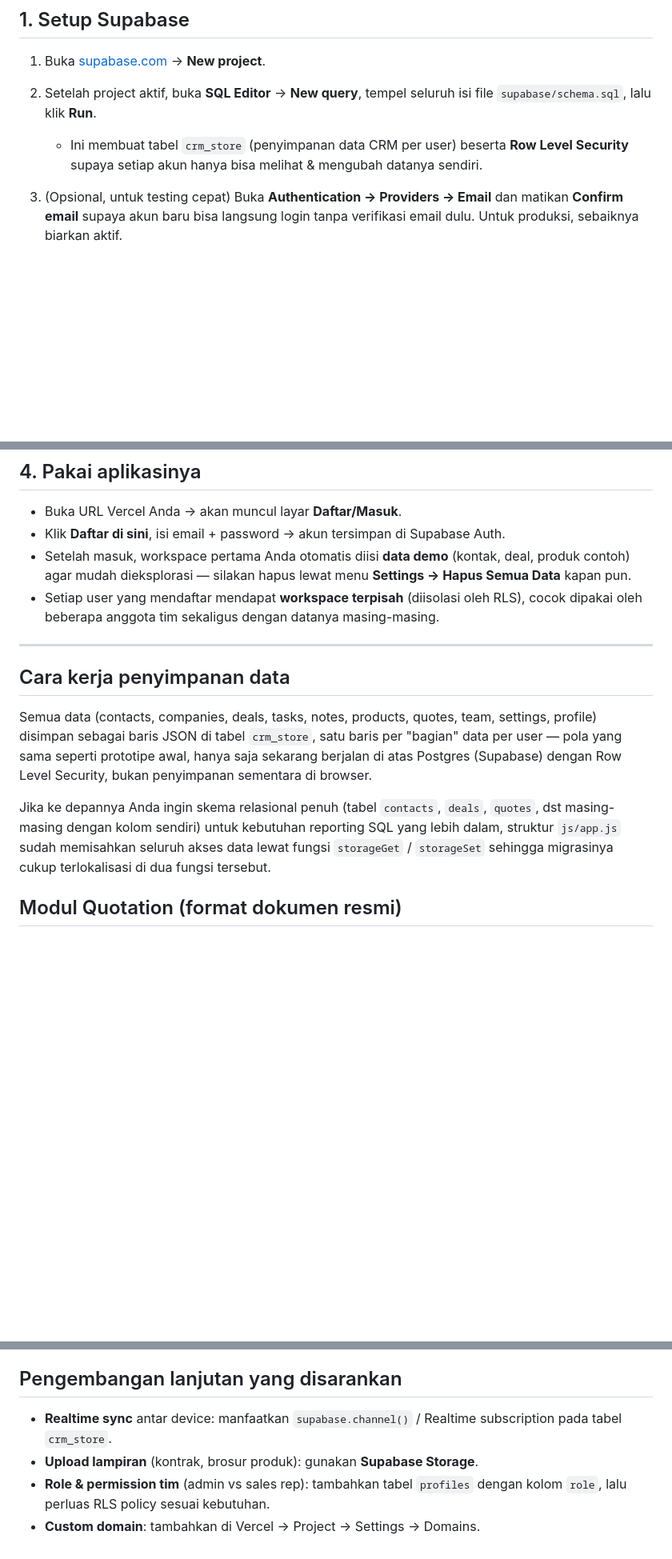
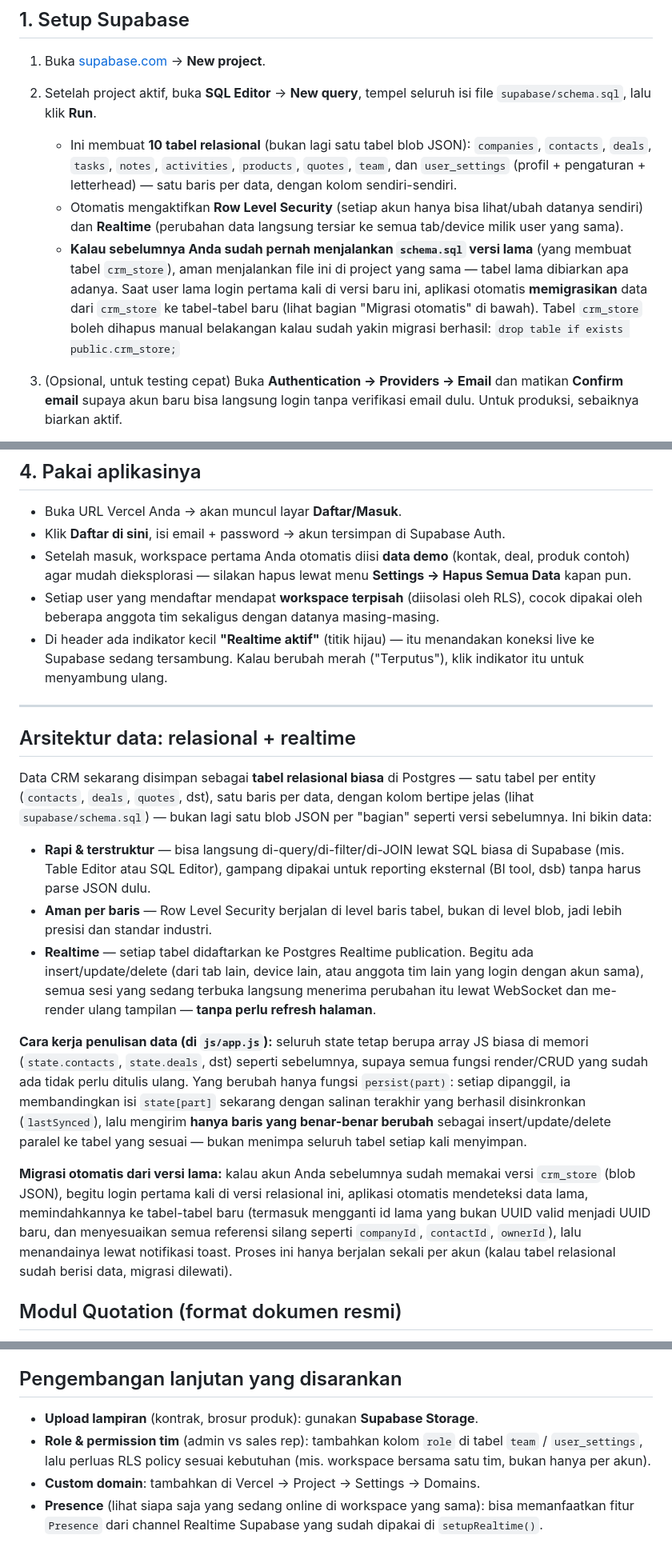
Before and after one commit to purwokomanual-svg/MyPortal, a Markdown page: README.md, 3 parts joined by grey strips. Shown at 80% size. Drawn GitHub-style; blank space fills up the shorter version.

Commit message:
Revise README for new relational data architecture
Updated the README to reflect changes in the data architecture, highlighting the transition from a single JSON blob to a relational database structure with multiple tables. Added details on Row Level Security, automatic data migration, and real-time capabilities.

```diff
--- a/README.md
+++ b/README.md
@@ -30,9 +30,20 @@ static site.
 1. Buka [supabase.com](https://supabase.com) → **New project**.
 2. Setelah project aktif, buka **SQL Editor** → **New query**, tempel seluruh
    isi file `supabase/schema.sql`, lalu klik **Run**.
-   - Ini membuat tabel `crm_store` (penyimpanan data CRM per user) beserta
-     **Row Level Security** supaya setiap akun hanya bisa melihat & mengubah
-     datanya sendiri.
+   - Ini membuat **10 tabel relasional** (bukan lagi satu tabel blob JSON):
+     `companies`, `contacts`, `deals`, `tasks`, `notes`, `activities`,
+     `products`, `quotes`, `team`, dan `user_settings` (profil + pengaturan +
+     letterhead) — satu baris per data, dengan kolom sendiri-sendiri.
+   - Otomatis mengaktifkan **Row Level Security** (setiap akun hanya bisa
+     lihat/ubah datanya sendiri) dan **Realtime** (perubahan data langsung
+     tersiar ke semua tab/device milik user yang sama).
+   - **Kalau sebelumnya Anda sudah pernah menjalankan `schema.sql` versi
+     lama** (yang membuat tabel `crm_store`), aman menjalankan file ini di
+     project yang sama — tabel lama dibiarkan apa adanya. Saat user lama
+     login pertama kali di versi baru ini, aplikasi otomatis **memigrasikan**
+     data dari `crm_store` ke tabel-tabel baru (lihat bagian "Migrasi
+     otomatis" di bawah). Tabel `crm_store` boleh dihapus manual belakangan
+     kalau sudah yakin migrasi berhasil: `drop table if exists public.crm_store;`
 3. (Opsional, untuk testing cepat) Buka **Authentication → Providers → Email**
    dan matikan **Confirm email** supaya akun baru bisa langsung login tanpa
    verifikasi email dulu. Untuk produksi, sebaiknya biarkan aktif.
@@ -88,22 +99,47 @@ Setiap kali Anda `git push` ke branch `main`, Vercel otomatis re-deploy.
   **Settings → Hapus Semua Data** kapan pun.
 - Setiap user yang mendaftar mendapat **workspace terpisah** (diisolasi oleh RLS),
   cocok dipakai oleh beberapa anggota tim sekaligus dengan datanya masing-masing.
+- Di header ada indikator kecil **"Realtime aktif"** (titik hijau) — itu
+  menandakan koneksi live ke Supabase sedang tersambung. Kalau berubah merah
+  ("Terputus"), klik indikator itu untuk menyambung ulang.
 
 ---
 
-## Cara kerja penyimpanan data
+## Arsitektur data: relasional + realtime
 
-Semua data (contacts, companies, deals, tasks, notes, products, quotes, team,
-settings, profile) disimpan sebagai baris JSON di tabel `crm_store`, satu baris
-per "bagian" data per user — pola yang sama seperti prototipe awal, hanya saja
-sekarang berjalan di atas Postgres (Supabase) dengan Row Level Security,
-bukan penyimpanan sementara di browser.
+Data CRM sekarang disimpan sebagai **tabel relasional biasa** di Postgres —
+satu tabel per entity (`contacts`, `deals`, `quotes`, dst), satu baris per
+data, dengan kolom bertipe jelas (lihat `supabase/schema.sql`) — bukan lagi
+satu blob JSON per "bagian" seperti versi sebelumnya. Ini bikin data:
 
-Jika ke depannya Anda ingin skema relasional penuh (tabel `contacts`, `deals`,
-`quotes`, dst masing-masing dengan kolom sendiri) untuk kebutuhan reporting SQL
-yang lebih dalam, struktur `js/app.js` sudah memisahkan seluruh akses data lewat
-fungsi `storageGet` / `storageSet` sehingga migrasinya cukup terlokalisasi di
-dua fungsi tersebut.
+- **Rapi & terstruktur** — bisa langsung di-query/di-filter/di-JOIN lewat SQL
+  biasa di Supabase (mis. Table Editor atau SQL Editor), gampang dipakai untuk
+  reporting eksternal (BI tool, dsb) tanpa harus parse JSON dulu.
+- **Aman per baris** — Row Level Security berjalan di level baris tabel, bukan
+  di level blob, jadi lebih presisi dan standar industri.
+- **Realtime** — setiap tabel didaftarkan ke Postgres Realtime publication.
+  Begitu ada insert/update/delete (dari tab lain, device lain, atau anggota
+  tim lain yang login dengan akun sama), semua sesi yang sedang terbuka
+  langsung menerima perubahan itu lewat WebSocket dan me-render ulang
+  tampilan — **tanpa perlu refresh halaman**.
+
+**Cara kerja penulisan data (di `js/app.js`):** seluruh state tetap berupa
+array JS biasa di memori (`state.contacts`, `state.deals`, dst) seperti
+sebelumnya, supaya semua fungsi render/CRUD yang sudah ada tidak perlu ditulis
+ulang. Yang berubah hanya fungsi `persist(part)`: setiap dipanggil, ia
+membandingkan isi `state[part]` sekarang dengan salinan terakhir yang berhasil
+disinkronkan (`lastSynced`), lalu mengirim **hanya baris yang benar-benar
+berubah** sebagai insert/update/delete paralel ke tabel yang sesuai — bukan
+menimpa seluruh tabel setiap kali menyimpan.
+
+**Migrasi otomatis dari versi lama:** kalau akun Anda sebelumnya sudah
+memakai versi `crm_store` (blob JSON), begitu login pertama kali di versi
+relasional ini, aplikasi otomatis mendeteksi data lama, memindahkannya ke
+tabel-tabel baru (termasuk mengganti id lama yang bukan UUID valid menjadi
+UUID baru, dan menyesuaikan semua referensi silang seperti `companyId`,
+`contactId`, `ownerId`), lalu menandainya lewat notifikasi toast. Proses ini
+hanya berjalan sekali per akun (kalau tabel relasional sudah berisi data,
+migrasi dilewati).
 
 ## Modul Quotation (format dokumen resmi)
 
@@ -133,9 +169,11 @@ blok tanda tangan):
 
 ## Pengembangan lanjutan yang disarankan
 
-- **Realtime sync** antar device: manfaatkan `supabase.channel()` / Realtime
-  subscription pada tabel `crm_store`.
 - **Upload lampiran** (kontrak, brosur produk): gunakan **Supabase Storage**.
-- **Role & permission tim** (admin vs sales rep): tambahkan tabel `profiles`
-  dengan kolom `role`, lalu perluas RLS policy sesuai kebutuhan.
+- **Role & permission tim** (admin vs sales rep): tambahkan kolom `role` di
+  tabel `team` / `user_settings`, lalu perluas RLS policy sesuai kebutuhan
+  (mis. workspace bersama satu tim, bukan hanya per akun).
 - **Custom domain**: tambahkan di Vercel → Project → Settings → Domains.
+- **Presence** (lihat siapa saja yang sedang online di workspace yang sama):
+  bisa memanfaatkan fitur `Presence` dari channel Realtime Supabase yang
+  sudah dipakai di `setupRealtime()`.
```
